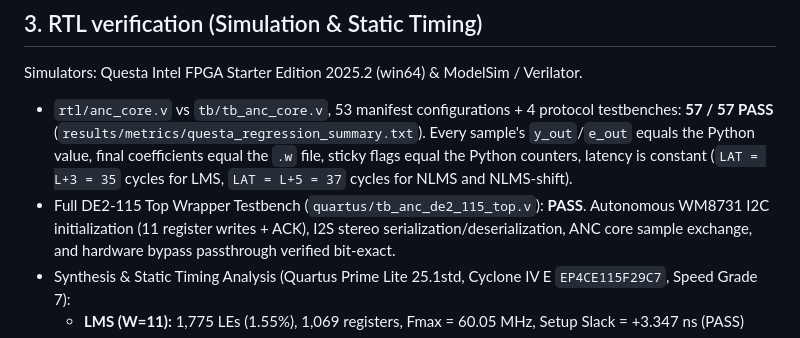
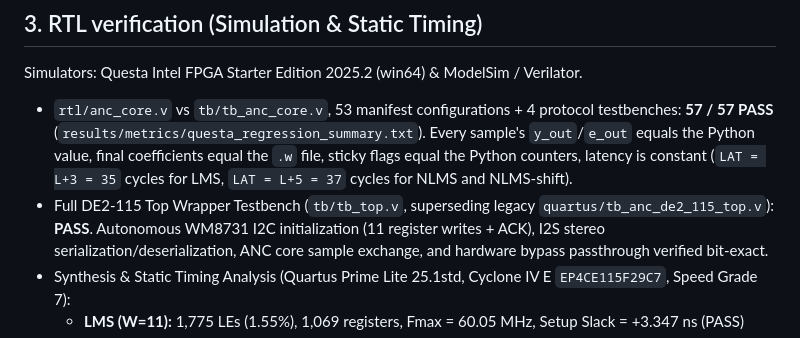
Before and after one commit to ADarcside/ULLAP, a Markdown page: docs/verification.md, the part around the change. Drawn GitHub-style.

Commit message:
E2.1: update docs reference for superseded quartus/tb_anc_de2_115_top.v to tb/tb_top.v

```diff
--- a/docs/verification.md
+++ b/docs/verification.md
@@ -38,7 +38,7 @@ Simulators: Questa Intel FPGA Starter Edition 2025.2 (win64) & ModelSim / Verila
 
 * `rtl/anc_core.v` vs `tb/tb_anc_core.v`, 53 manifest configurations + 4 protocol testbenches: **57 / 57 PASS** (`results/metrics/questa_regression_summary.txt`).
   Every sample's `y_out`/`e_out` equals the Python value, final coefficients equal the `.w` file, sticky flags equal the Python counters, latency is constant (`LAT = L+3 = 35` cycles for LMS, `LAT = L+5 = 37` cycles for NLMS and NLMS-shift).
-* Full DE2-115 Top Wrapper Testbench (`quartus/tb_anc_de2_115_top.v`): **PASS**.
+* Full DE2-115 Top Wrapper Testbench (`tb/tb_top.v`, superseding legacy `quartus/tb_anc_de2_115_top.v`): **PASS**.
   Autonomous WM8731 I2C initialization (11 register writes + ACK), I2S stereo serialization/deserialization, ANC core sample exchange, and hardware bypass passthrough verified bit-exact.
 * Synthesis & Static Timing Analysis (Quartus Prime Lite 25.1std, Cyclone IV E `EP4CE115F29C7`, Speed Grade 7):
   - **LMS (W=11):** 1,775 LEs (1.55%), 1,069 registers, Fmax = 60.05 MHz, Setup Slack = +3.347 ns (PASS)
```
